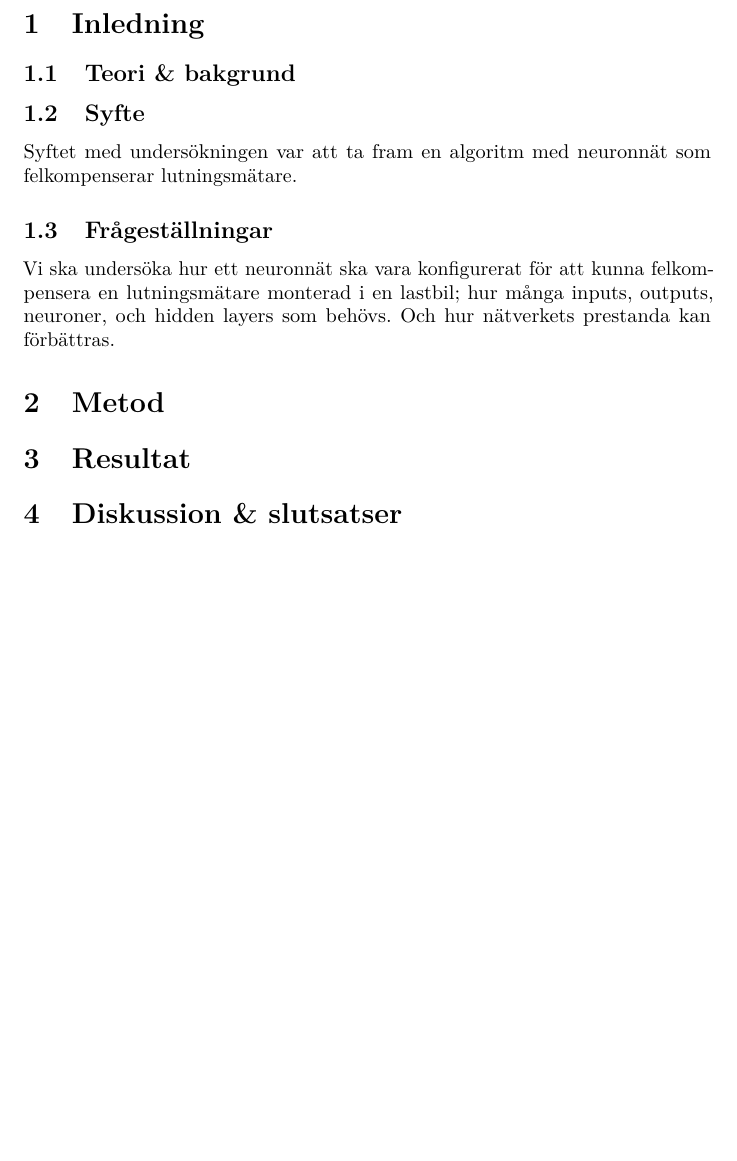
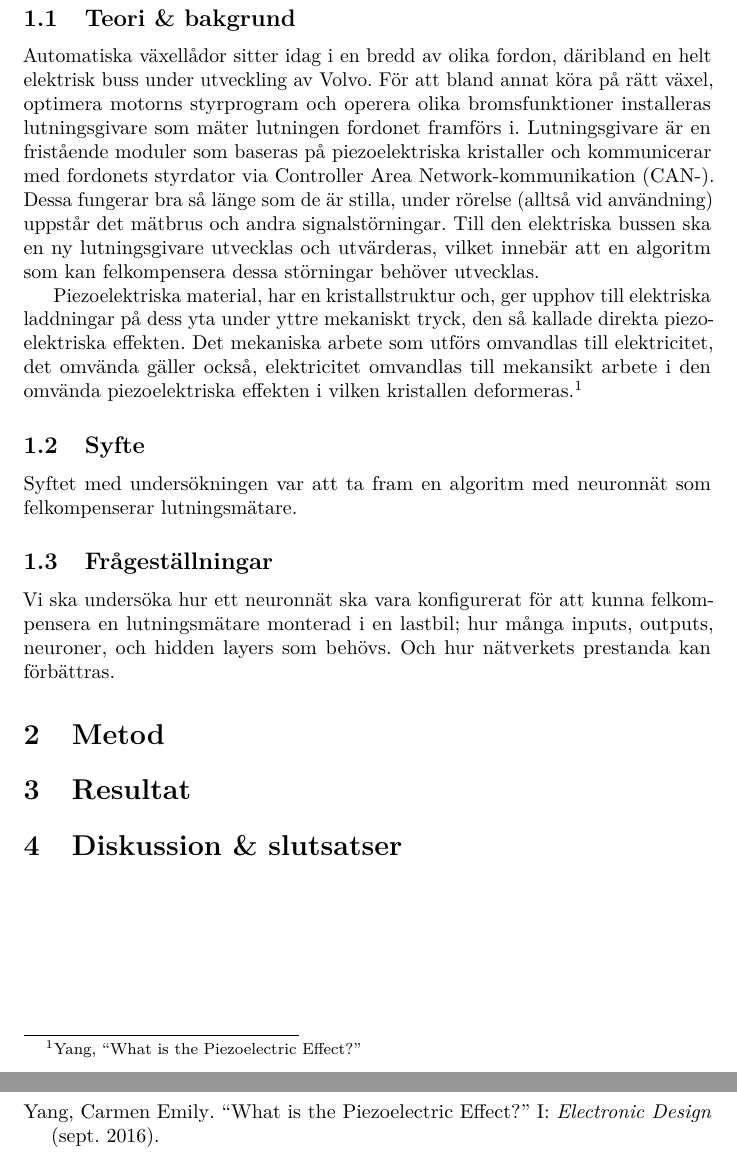
Before and after one commit to W-johansson/Gymnasiearbete, a LaTeX document (main.tex, which reads inledning.tex): part of page 3 of 3 before the commit and two parts of pages 3 and 4 of 4 after it, the two joined at a grey line, cut at the place of the change, the shorter picture padded with empty space. Compiled offline with pdfLaTeX.

Commit message:
ändringar
Började skriv bakgrund och om piezoelektriska kristaller.
Lade till "referenser" i main.tex. Lade till en källa i cites.bib.

```diff
--- a/inledning.tex
+++ b/inledning.tex
@@ -4,9 +4,31 @@
 % - buss
 % - växellåda
 
+Automatiska växellådor sitter idag i en bredd av olika fordon, däribland en
+helt elektrisk buss under utveckling av Volvo.
+För att bland annat köra på rätt växel, optimera motorns styrprogram och operera
+olika bromsfunktioner %och vad mer/något mer?
+installeras lutningsgivare som mäter lutningen fordonet framförs i.
+Lutningsgivare är en fristående moduler som baseras på piezoelektriska
+kristaller och kommunicerar med fordonets styrdator via Controller
+Area Network-kommunikation (CAN-).
+Dessa fungerar bra så länge som de är stilla, under rörelse (alltså vid
+användning)  uppstår det mätbrus och andra signalstörningar.
+Till den elektriska bussen ska en ny lutningsgivare utvecklas och utvärderas,
+vilket innebär att en algoritm som kan felkompensera dessa störningar behöver
+utvecklas.
+
 %teori
 % - piezoelekrtiskakristaller
 % - algoritmen
+
+Piezoelektriska material, har en kristallstruktur och, ger upphov till
+elektriska laddningar på dess yta under yttre mekaniskt tryck, den så kallade
+direkta piezoelektriska effekten.
+Det mekaniska arbete som utförs omvandlas till elektricitet, det omvända gäller
+också, elektricitet omvandlas till mekansikt arbete i den omvända
+piezoelektriska effekten i vilken kristallen deformeras.
+\autocite{electronicdesign2016}
 
 \subsection{Syfte}
 Syftet med  undersökningen var att ta fram en algoritm med neuronnät som
--- a/main.tex
+++ b/main.tex
@@ -44,4 +44,6 @@
 
 \section{Diskussion \& slutsatser}
 
+\clearpage
+\printbibliography
 \end{document}
```
Also changed, not shown: cites.bib (+7 -0 lines).
